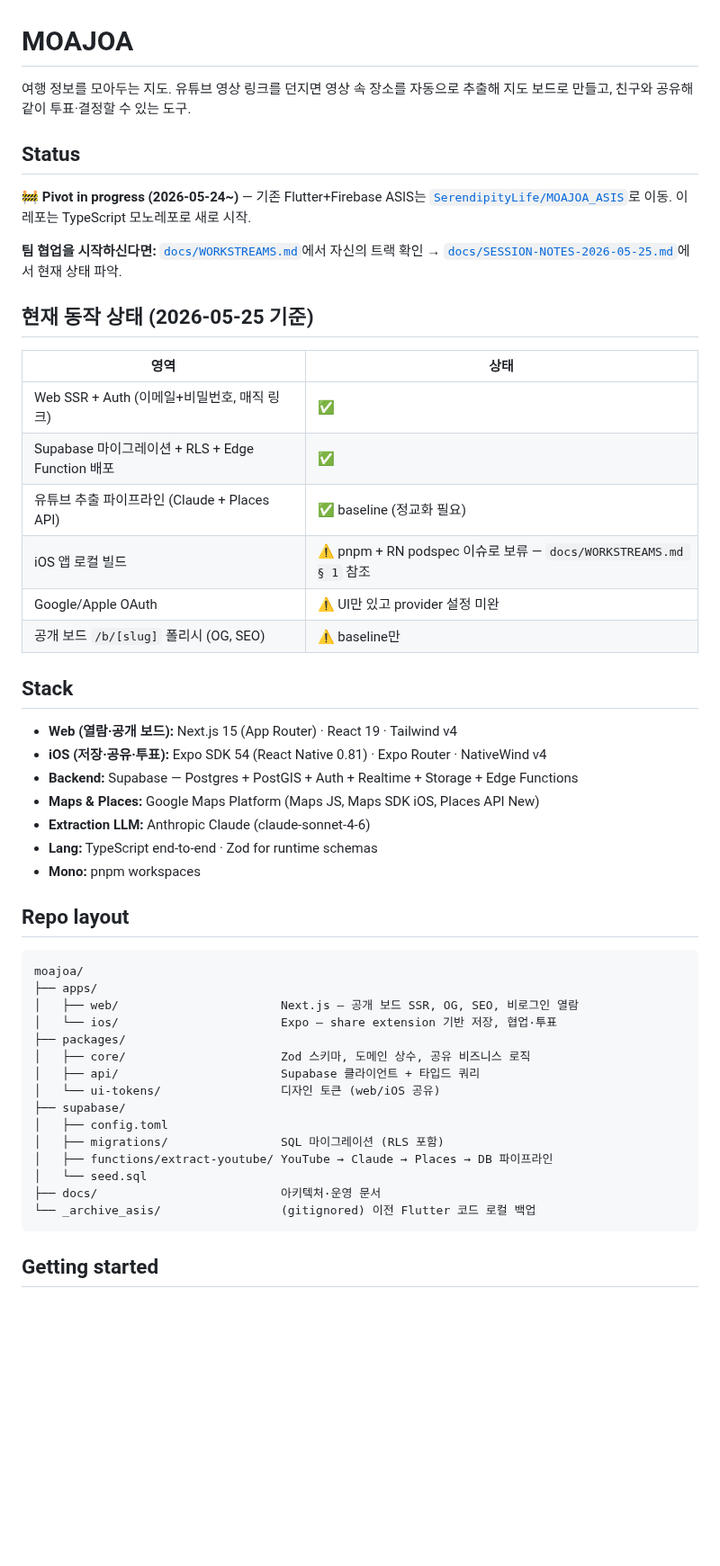
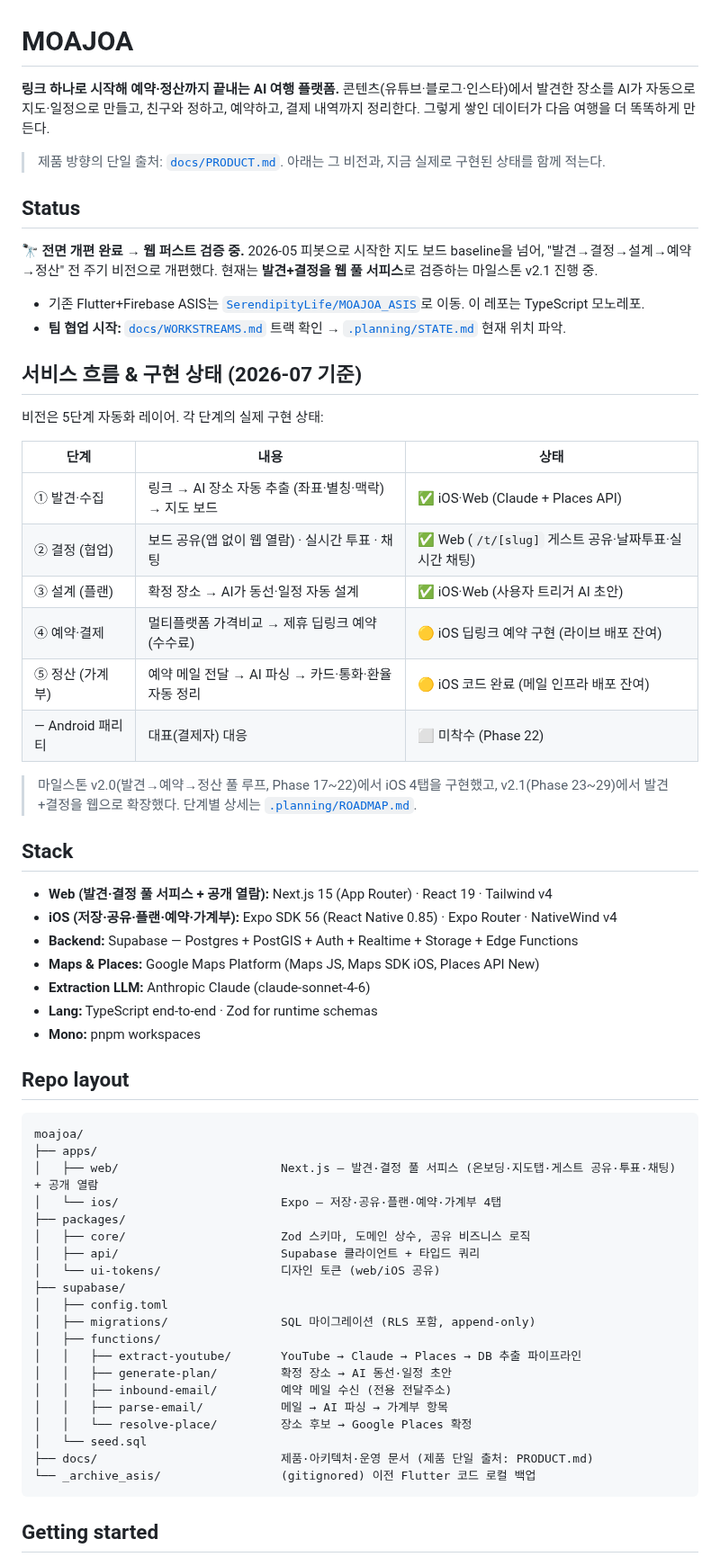
Before and after one commit to SerendipityLife/MOAJOA, a Markdown page: README.md, the part around one of its changes. Shown at 90% size. Drawn GitHub-style; blank space fills up the shorter version.

````diff
--- a/README.md
+++ b/README.md
@@ -1,28 +1,36 @@
 # MOAJOA
 
-여행 정보를 모아두는 지도. 유튜브 영상 링크를 던지면 영상 속 장소를 자동으로 추출해 지도 보드로 만들고, 친구와 공유해 같이 투표·결정할 수 있는 도구.
+**링크 하나로 시작해 예약·정산까지 끝내는 AI 여행 플랫폼.**
+콘텐츠(유튜브·블로그·인스타)에서 발견한 장소를 AI가 자동으로 지도·일정으로 만들고, 친구와 정하고, 예약하고, 결제 내역까지 정리한다. 그렇게 쌓인 데이터가 다음 여행을 더 똑똑하게 만든다.
+
+> 제품 방향의 단일 출처: [`docs/PRODUCT.md`](docs/PRODUCT.md). 아래는 그 비전과, 지금 실제로 구현된 상태를 함께 적는다.
 
 ## Status
 
-🚧 **Pivot in progress (2026-05-24~)** — 기존 Flutter+Firebase ASIS는 [`SerendipityLife/MOAJOA_ASIS`](https://github.com/SerendipityLife/MOAJOA_ASIS)로 이동. 이 레포는 TypeScript 모노레포로 새로 시작.
+🔭 **전면 개편 완료 → 웹 퍼스트 검증 중.** 2026-05 피봇으로 시작한 지도 보드 baseline을 넘어, "발견→결정→설계→예약→정산" 전 주기 비전으로 개편했다. 현재는 **발견+결정을 웹 풀 서피스**로 검증하는 마일스톤 v2.1 진행 중.
 
-**팀 협업을 시작하신다면:** [`docs/WORKSTREAMS.md`](docs/WORKSTREAMS.md)에서 자신의 트랙 확인 → [`docs/SESSION-NOTES-2026-05-25.md`](docs/SESSION-NOTES-2026-05-25.md)에서 현재 상태 파악.
+- 기존 Flutter+Firebase ASIS는 [`SerendipityLife/MOAJOA_ASIS`](https://github.com/SerendipityLife/MOAJOA_ASIS)로 이동. 이 레포는 TypeScript 모노레포.
+- **팀 협업 시작:** [`docs/WORKSTREAMS.md`](docs/WORKSTREAMS.md) 트랙 확인 → [`.planning/STATE.md`](.planning/STATE.md) 현재 위치 파악.
 
-## 현재 동작 상태 (2026-05-25 기준)
+## 서비스 흐름 & 구현 상태 (2026-07 기준)
 
-| 영역 | 상태 |
-|---|---|
-| Web SSR + Auth (이메일+비밀번호, 매직 링크) | ✅ |
-| Supabase 마이그레이션 + RLS + Edge Function 배포 | ✅ |
-| 유튜브 추출 파이프라인 (Claude + Places API) | ✅ baseline (정교화 필요) |
-| iOS 앱 로컬 빌드 | ⚠️ pnpm + RN podspec 이슈로 보류 — `docs/WORKSTREAMS.md § 1` 참조 |
-| Google/Apple OAuth | ⚠️ UI만 있고 provider 설정 미완 |
-| 공개 보드 `/b/[slug]` 폴리시 (OG, SEO) | ⚠️ baseline만 |
+비전은 5단계 자동화 레이어. 각 단계의 실제 구현 상태:
+
+| 단계 | 내용 | 상태 |
+|---|---|---|
+| ① 발견·수집 | 링크 → AI 장소 자동 추출 (좌표·별칭·맥락) → 지도 보드 | ✅ iOS·Web (Claude + Places API) |
+| ② 결정 (협업) | 보드 공유(앱 없이 웹 열람) · 실시간 투표 · 채팅 | ✅ Web (`/t/[slug]` 게스트 공유·날짜투표·실시간 채팅) |
+| ③ 설계 (플랜) | 확정 장소 → AI가 동선·일정 자동 설계 | ✅ iOS·Web (사용자 트리거 AI 초안) |
+| ④ 예약·결제 | 멀티플랫폼 가격비교 → 제휴 딥링크 예약 (수수료) | 🟡 iOS 딥링크 예약 구현 (라이브 배포 잔여) |
+| ⑤ 정산 (가계부) | 예약 메일 전달 → AI 파싱 → 카드·통화·환율 자동 정리 | 🟡 iOS 코드 완료 (메일 인프라 배포 잔여) |
+| — Android 패리티 | 대표(결제자) 대응 | ⬜ 미착수 (Phase 22) |
+
+> 마일스톤 v2.0(발견→예약→정산 풀 루프, Phase 17~22)에서 iOS 4탭을 구현했고, v2.1(Phase 23~29)에서 발견+결정을 웹으로 확장했다. 단계별 상세는 [`.planning/ROADMAP.md`](.planning/ROADMAP.md).
 
 ## Stack
 
-- **Web (열람·공개 보드):** Next.js 15 (App Router) · React 19 · Tailwind v4
-- **iOS (저장·공유·투표):** Expo SDK 54 (React Native 0.81) · Expo Router · NativeWind v4
+- **Web (발견·결정 풀 서피스 + 공개 열람):** Next.js 15 (App Router) · React 19 · Tailwind v4
+- **iOS (저장·공유·플랜·예약·가계부):** Expo SDK 56 (React Native 0.85) · Expo Router · NativeWind v4
 - **Backend:** Supabase — Postgres + PostGIS + Auth + Realtime + Storage + Edge Functions
 - **Maps & Places:** Google Maps Platform (Maps JS, Maps SDK iOS, Places API New)
 - **Extraction LLM:** Anthropic Claude (claude-sonnet-4-6)
@@ -34,18 +42,23 @@
 ```
 moajoa/
 ├── apps/
-│   ├── web/                       Next.js — 공개 보드 SSR, OG, SEO, 비로그인 열람
-│   └── ios/                       Expo — share extension 기반 저장, 협업·투표
+│   ├── web/                       Next.js — 발견·결정 풀 서피스 (온보딩·지도탭·게스트 공유·투표·채팅) + 공개 열람
+│   └── ios/                       Expo — 저장·공유·플랜·예약·가계부 4탭
 ├── packages/
 │   ├── core/                      Zod 스키마, 도메인 상수, 공유 비즈니스 로직
 │   ├── api/                       Supabase 클라이언트 + 타입드 쿼리
 │   └── ui-tokens/                 디자인 토큰 (web/iOS 공유)
 ├── supabase/
 │   ├── config.toml
-│   ├── migrations/                SQL 마이그레이션 (RLS 포함)
-│   ├── functions/extract-youtube/ YouTube → Claude → Places → DB 파이프라인
+│   ├── migrations/                SQL 마이그레이션 (RLS 포함, append-only)
+│   ├── functions/
+│   │   ├── extract-youtube/       YouTube → Claude → Places → DB 추출 파이프라인
+│   │   ├── generate-plan/         확정 장소 → AI 동선·일정 초안
+│   │   ├── inbound-email/         예약 메일 수신 (전용 전달주소)
+│   │   ├── parse-email/           메일 → AI 파싱 → 가계부 항목
+│   │   └── resolve-place/         장소 후보 → Google Places 확정
 │   └── seed.sql
-├── docs/                          아키텍처·운영 문서
+├── docs/                          제품·아키텍처·운영 문서 (제품 단일 출처: PRODUCT.md)
 └── _archive_asis/                 (gitignored) 이전 Flutter 코드 로컬 백업
 ```
 
````
Also changed, not shown: other parts of README.md (+36 -34 lines).
